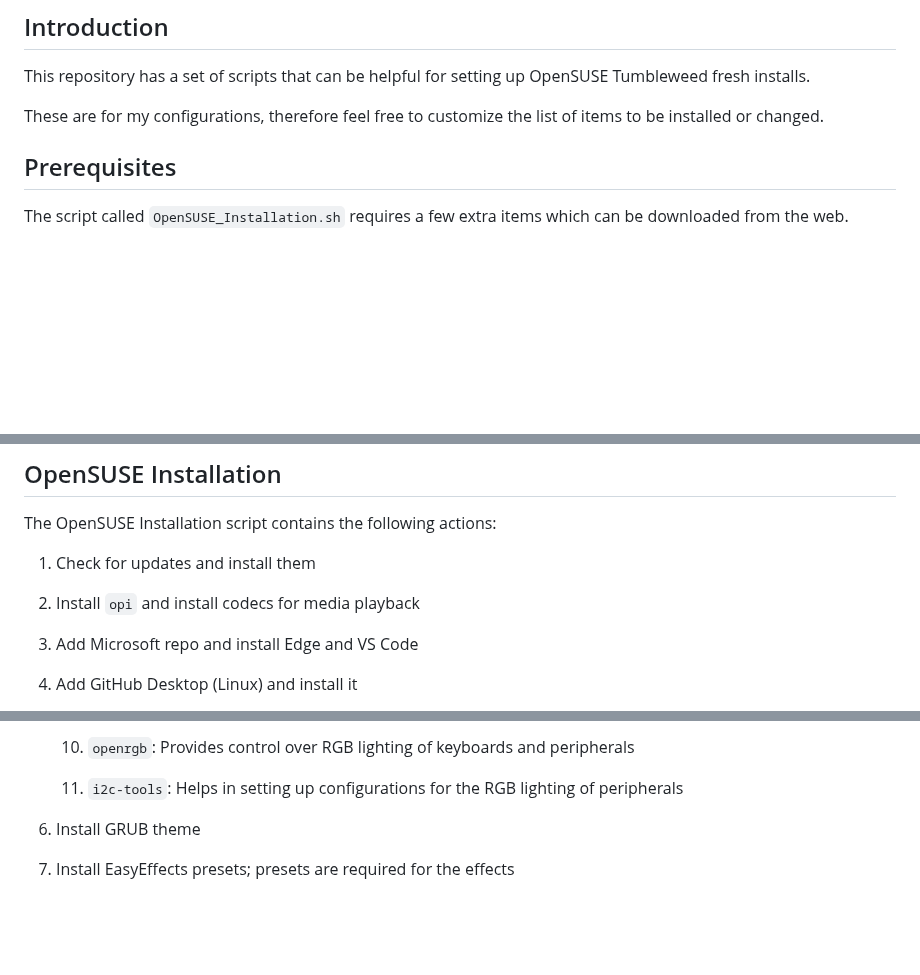
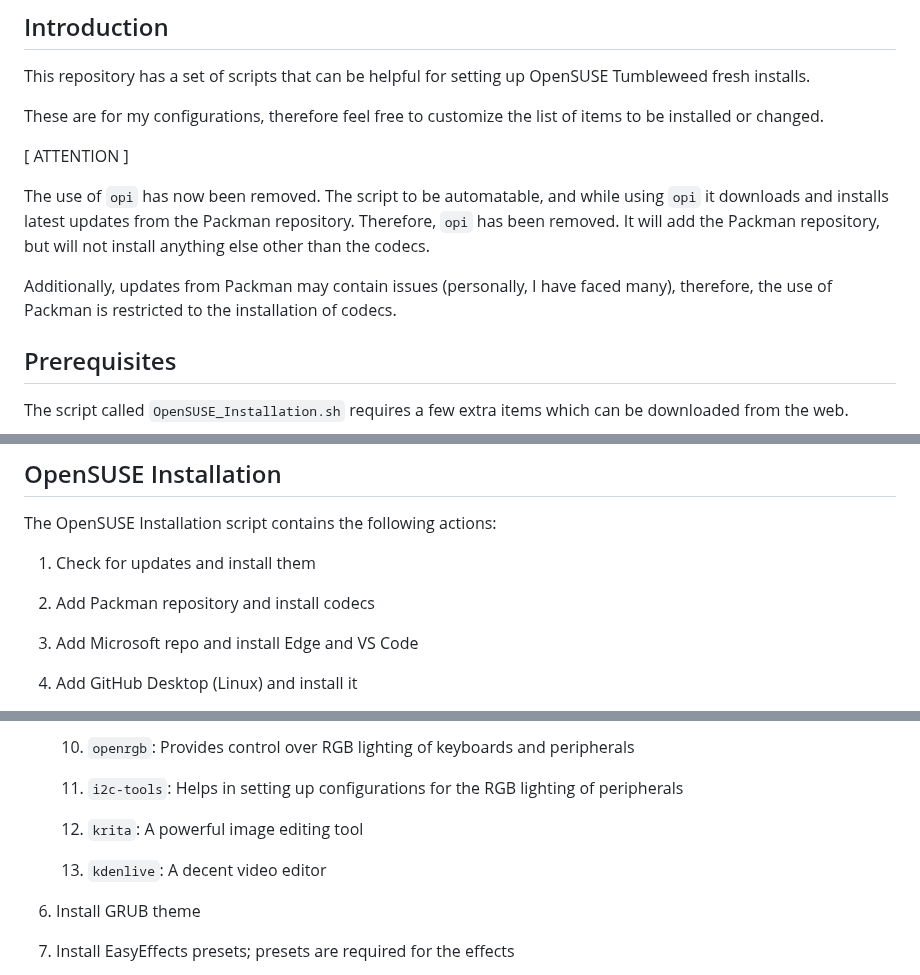
Before and after one commit to DAK404/OpenSUSE-Setup-Scripts, a Markdown page: README.md, 3 parts joined by grey strips. Drawn GitHub-style; blank space fills up the shorter version.

```diff
--- a/README.md
+++ b/README.md
@@ -7,6 +7,14 @@ A set of useful scripts that can help in setting up and maintaining OpenSUSE Tum
 This repository has a set of scripts that can be helpful for setting up OpenSUSE Tumbleweed fresh installs.
 
 These are for my configurations, therefore feel free to customize the list of items to be installed or changed.
+
+[ ATTENTION ]
+
+The use of `opi` has now been removed.
+The script to be automatable, and while using `opi` it downloads and installs latest updates from the Packman repository.
+Therefore, `opi` has been removed. It will add the Packman repository, but will not install anything else other than the codecs.
+
+Additionally, updates from Packman may contain issues (personally, I have faced many), therefore, the use of Packman is restricted to the installation of codecs.
 
 ## Prerequisites
 
@@ -31,7 +39,7 @@ It is possible for me to create a script to execute these serially, but I prefer
 The OpenSUSE Installation script contains the following actions:
 
 1. Check for updates and install them
-2. Install `opi` and install codecs for media playback
+2. Add Packman repository and install codecs
 3. Add Microsoft repo and install Edge and VS Code
 4. Add GitHub Desktop (Linux) and install it
 5. Install components such as
@@ -57,6 +65,10 @@ The OpenSUSE Installation script contains the following actions:
     10. `openrgb`: Provides control over RGB lighting of keyboards and peripherals
 
     11. `i2c-tools`: Helps in setting up configurations for the RGB lighting of peripherals
+
+    12. `krita`: A powerful image editing tool
+
+    13. `kdenlive`: A decent video editor
 
 6. Install GRUB theme
 7. Install EasyEffects presets; presets are required for the effects
```
